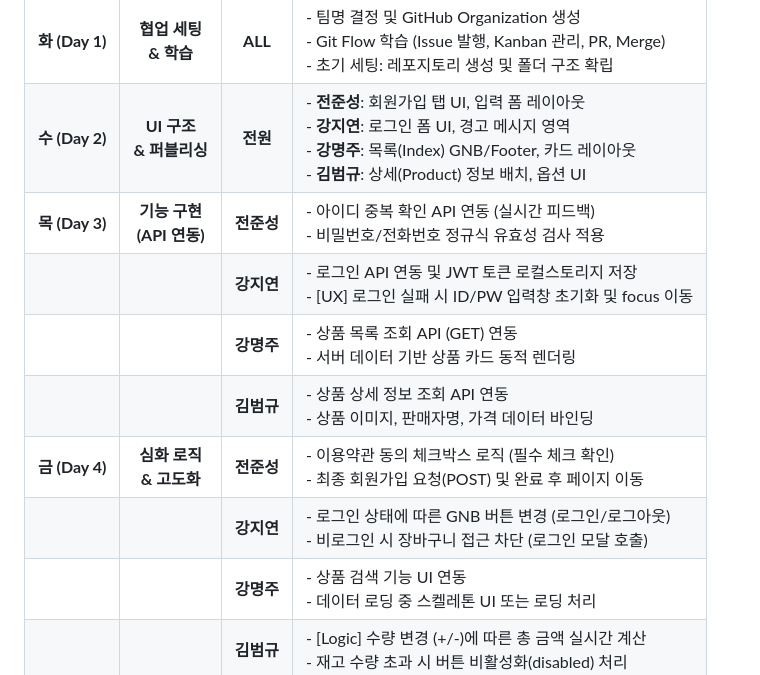
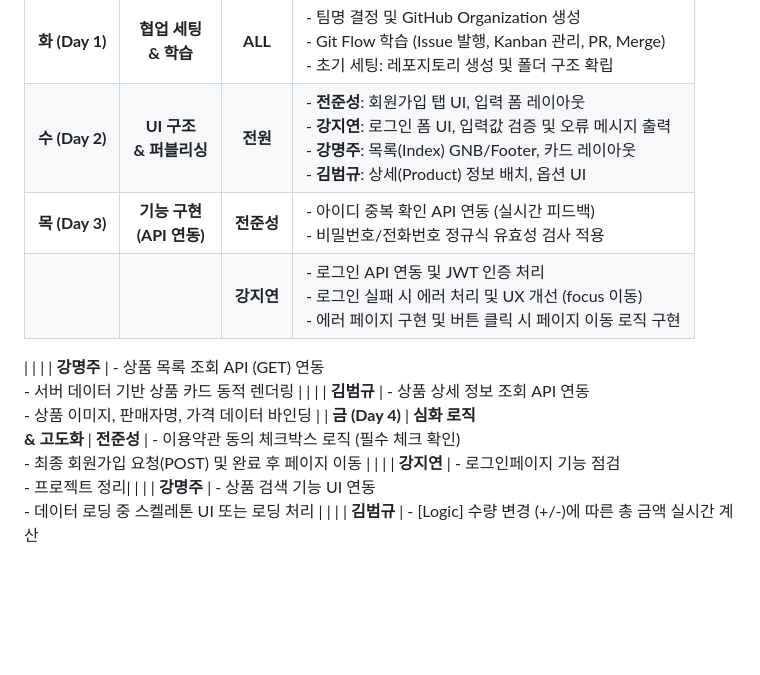
Before and after one commit to second-project2/Open-Market-Service-OMS-, a Markdown page: README.md, the part around the change. Rendered like a GitHub page; blank space fills up the shorter version.

Commit message:
Readme.md일정수정

```diff
--- a/README.md
+++ b/README.md
@@ -120,13 +120,14 @@ GitHub Actions 배포 설정에 따라 html 폴더를 루트(root)로 하여 배
 | 날짜 | 구분 | 담당자 | 상세 개발 내용 |
 | :---: | :---: | :---: | :--- |
 | **화 (Day 1)** | **협업 세팅<br>& 학습** | **ALL** | - 팀명 결정 및 GitHub Organization 생성<br>- Git Flow 학습 (Issue 발행, Kanban 관리, PR, Merge)<br>- 초기 세팅: 레포지토리 생성 및 폴더 구조 확립 |
-| **수 (Day 2)** | **UI 구조<br>& 퍼블리싱** | **전원** | - **전준성**: 회원가입 탭 UI, 입력 폼 레이아웃<br>- **강지연**: 로그인 폼 UI, 경고 메시지 영역<br>- **강명주**: 목록(Index) GNB/Footer, 카드 레이아웃<br>- **김범규**: 상세(Product) 정보 배치, 옵션 UI |
+| **수 (Day 2)** | **UI 구조<br>& 퍼블리싱** | **전원** | - **전준성**: 회원가입 탭 UI, 입력 폼 레이아웃<br>- **강지연**: 로그인 폼 UI, 입력값 검증 및 오류 메시지 출력<br>- **강명주**: 목록(Index) GNB/Footer, 카드 레이아웃<br>- **김범규**: 상세(Product) 정보 배치, 옵션 UI |
 | **목 (Day 3)** | **기능 구현<br>(API 연동)** | **전준성** | - 아이디 중복 확인 API 연동 (실시간 피드백)<br>- 비밀번호/전화번호 정규식 유효성 검사 적용 |
-| | | **강지연** | - 로그인 API 연동 및 JWT 토큰 로컬스토리지 저장<br>- [UX] 로그인 실패 시 ID/PW 입력창 초기화 및 focus 이동 |
+| | | **강지연** | - 로그인 API 연동 및 JWT 인증 처리<br>- 로그인 실패 시 에러 처리 및 UX 개선 (focus 이동)<br>- 에러 페이지 구현 및 버튼 클릭 시 페이지 이동 로직 구현
+ |
 | | | **강명주** | - 상품 목록 조회 API (GET) 연동<br>- 서버 데이터 기반 상품 카드 동적 렌더링 |
 | | | **김범규** | - 상품 상세 정보 조회 API 연동<br>- 상품 이미지, 판매자명, 가격 데이터 바인딩 |
 | **금 (Day 4)** | **심화 로직<br>& 고도화** | **전준성** | - 이용약관 동의 체크박스 로직 (필수 체크 확인)<br>- 최종 회원가입 요청(POST) 및 완료 후 페이지 이동 |
-| | | **강지연** | - 로그인 상태에 따른 GNB 버튼 변경 (로그인/로그아웃)<br>- 비로그인 시 장바구니 접근 차단 (로그인 모달 호출) |
+| | | **강지연** | - 로그인페이지 기능 점검<br>- 프로젝트 정리|
 | | | **강명주** | - 상품 검색 기능 UI 연동<br>- 데이터 로딩 중 스켈레톤 UI 또는 로딩 처리 |
 | | | **김범규** | - [Logic] 수량 변경 (+/-)에 따른 총 금액 실시간 계산<br>- 재고 수량 초과 시 버튼 비활성화(disabled) 처리 |
 | **토 (Day 5)** | **배포<br>& QA** | **ALL** | - 각 브랜치(feat/xxx) → dev 브랜치 병합 (Conflict 해결)<br>- 전체 페이지 링크 연결 및 플로우 테스트<br>- GitHub Pages 배포 및 최종 리드미 작성 |
```
